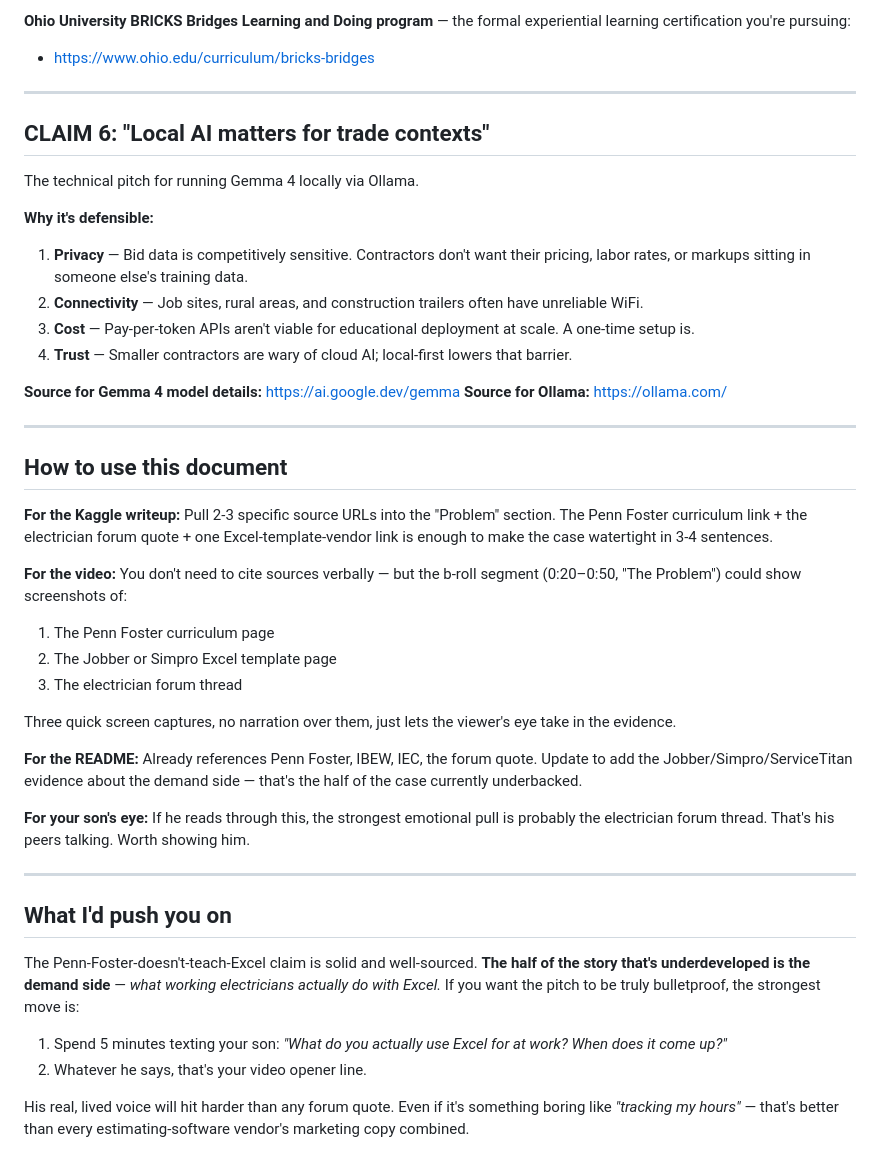
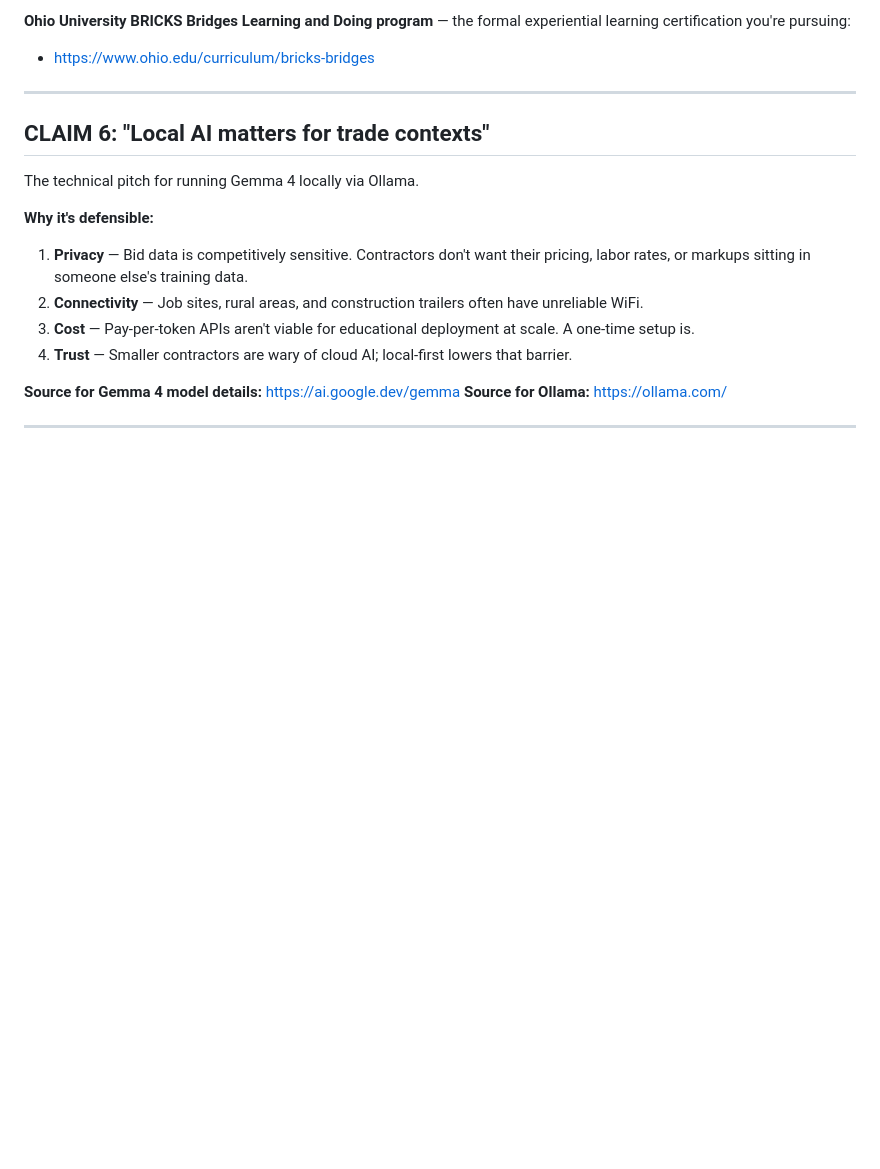
Before and after one commit to TMPenwell/kaggle-Sparky-Excel-for-Electricians, a Markdown page: Sparky — Sources & Evidence.md, the part around the change. Rendered like a GitHub page; blank space fills up the shorter version.

Commit message:
Remove usage instructions from Sources & Evidence document
Removed sections detailing how to use the document for various purposes, including Kaggle writeup, video, README, and personal notes.

```diff
--- a/Sparky — Sources & Evidence.md
+++ b/Sparky — Sources & Evidence.md
@@ -213,29 +213,3 @@ The technical pitch for running Gemma 4 locally via Ollama.
 **Source for Ollama:** https://ollama.com/
 
 ---
-
-## How to use this document
-
-**For the Kaggle writeup:** Pull 2-3 specific source URLs into the "Problem" section. The Penn Foster curriculum link + the electrician forum quote + one Excel-template-vendor link is enough to make the case watertight in 3-4 sentences.
-
-**For the video:** You don't need to cite sources verbally — but the b-roll segment (0:20–0:50, "The Problem") could show screenshots of:
-1. The Penn Foster curriculum page
-2. The Jobber or Simpro Excel template page
-3. The electrician forum thread
-
-Three quick screen captures, no narration over them, just lets the viewer's eye take in the evidence.
-
-**For the README:** Already references Penn Foster, IBEW, IEC, the forum quote. Update to add the Jobber/Simpro/ServiceTitan evidence about the demand side — that's the half of the case currently underbacked.
-
-**For your son's eye:** If he reads through this, the strongest emotional pull is probably the electrician forum thread. That's his peers talking. Worth showing him.
-
----
-
-## What I'd push you on
-
-The Penn-Foster-doesn't-teach-Excel claim is solid and well-sourced. **The half of the story that's underdeveloped is the demand side** — *what working electricians actually do with Excel.* If you want the pitch to be truly bulletproof, the strongest move is:
-
-1. Spend 5 minutes texting your son: *"What do you actually use Excel for at work? When does it come up?"*
-2. Whatever he says, that's your video opener line.
-
-His real, lived voice will hit harder than any forum quote. Even if it's something boring like *"tracking my hours"* — that's better than every estimating-software vendor's marketing copy combined.
```
